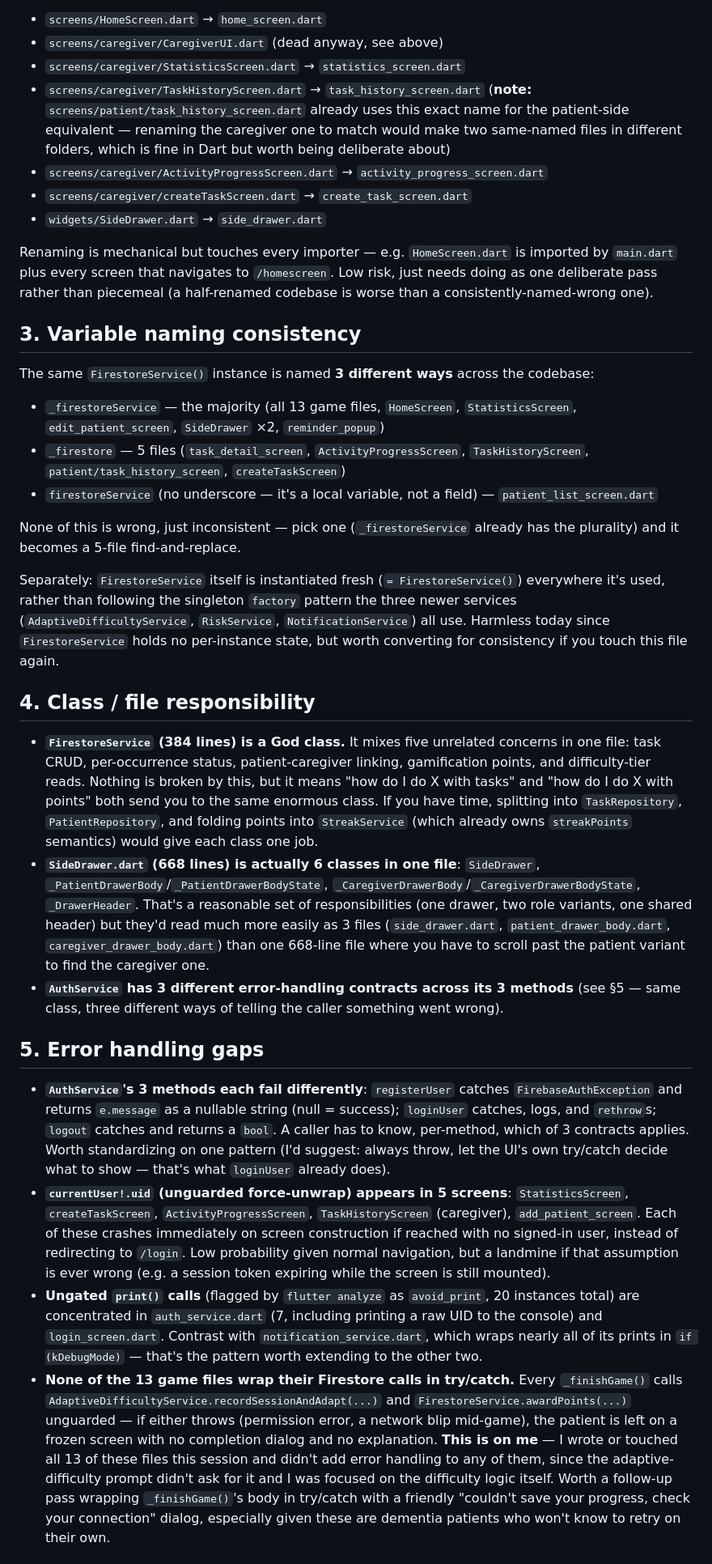
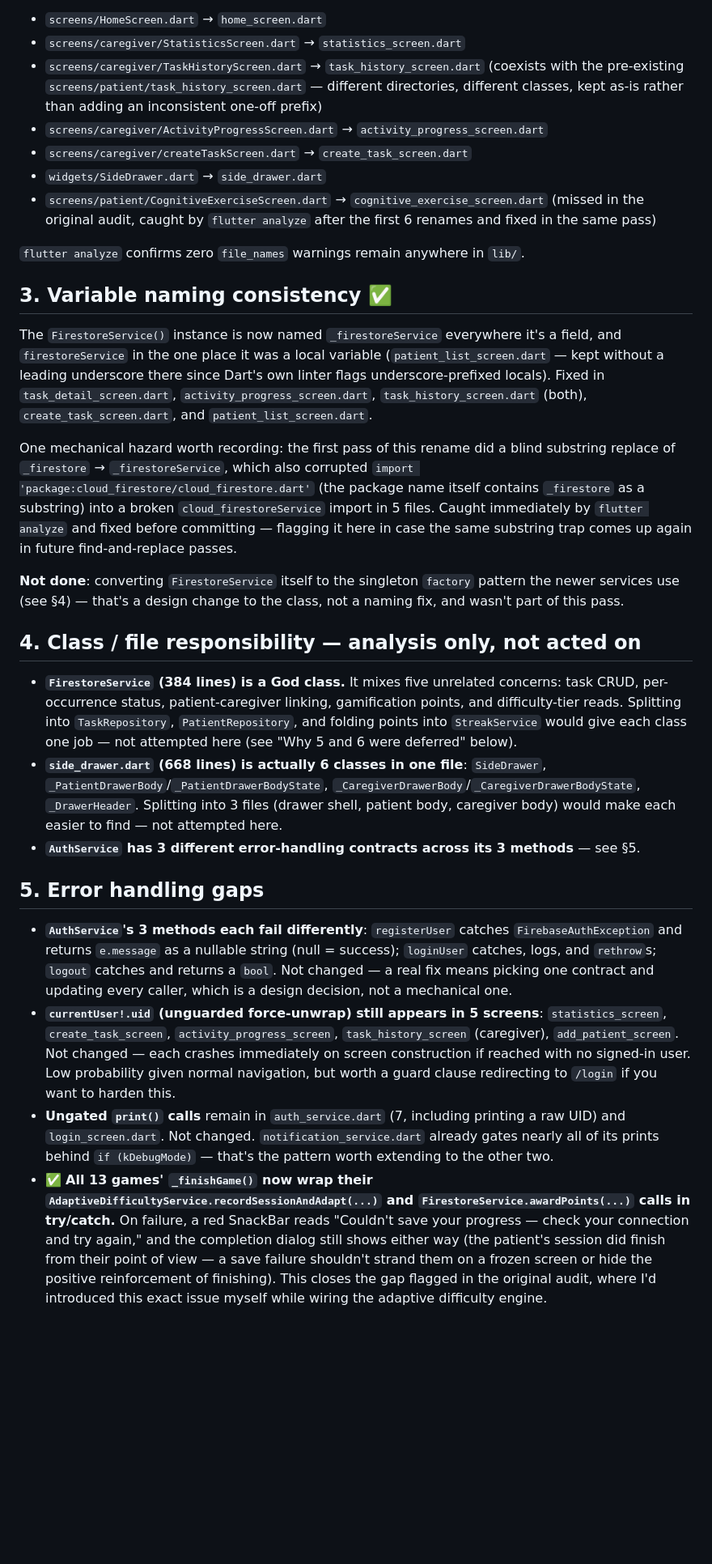
Before and after one commit to angelyong/Cognitive-and-Daily-Assistance-Application-for-Dementia-Patients-with-Gamification, a Markdown page: CODEBASE_CLEANUP.md, the part around one of its changes. Shown at 81% size. Rendered like a GitHub page; blank space fills up the shorter version.

```diff
--- a/CODEBASE_CLEANUP.md
+++ b/CODEBASE_CLEANUP.md
@@ -29,35 +43,32 @@ Dart convention is `lower_case_with_underscores.dart` — `flutter analyze` alre
 
 - `screens/HomeScreen.dart` → `home_screen.dart`
-- `screens/caregiver/CaregiverUI.dart` (dead anyway, see above)
 - `screens/caregiver/StatisticsScreen.dart` → `statistics_screen.dart`
-- `screens/caregiver/TaskHistoryScreen.dart` → `task_history_screen.dart` (**note:** `screens/patient/task_history_screen.dart` already uses this exact name for the patient-side equivalent — renaming the caregiver one to match would make two same-named files in different folders, which is fine in Dart but worth being deliberate about)
+- `screens/caregiver/TaskHistoryScreen.dart` → `task_history_screen.dart` (coexists with the pre-existing `screens/patient/task_history_screen.dart` — different directories, different classes, kept as-is rather than adding an inconsistent one-off prefix)
 - `screens/caregiver/ActivityProgressScreen.dart` → `activity_progress_screen.dart`
 - `screens/caregiver/createTaskScreen.dart` → `create_task_screen.dart`
 - `widgets/SideDrawer.dart` → `side_drawer.dart`
+- `screens/patient/CognitiveExerciseScreen.dart` → `cognitive_exercise_screen.dart` (missed in the original audit, caught by `flutter analyze` after the first 6 renames and fixed in the same pass)
 
-Renaming is mechanical but touches every importer — e.g. `HomeScreen.dart` is imported by `main.dart` plus every screen that navigates to `/homescreen`. Low risk, just needs doing as one deliberate pass rather than piecemeal (a half-renamed codebase is worse than a consistently-named-wrong one).
+`flutter analyze` confirms zero `file_names` warnings remain anywhere in `lib/`.
 
-## 3. Variable naming consistency
+## 3. Variable naming consistency ✅
 
-The same `FirestoreService()` instance is named **3 different ways** across the codebase:
-- `_firestoreService` — the majority (all 13 game files, `HomeScreen`, `StatisticsScreen`, `edit_patient_screen`, `SideDrawer` ×2, `reminder_popup`)
-- `_firestore` — 5 files (`task_detail_screen`, `ActivityProgressScreen`, `TaskHistoryScreen`, `patient/task_history_screen`, `createTaskScreen`)
-- `firestoreService` (no underscore — it's a local variable, not a field) — `patient_list_screen.dart`
+The `FirestoreService()` instance is now named `_firestoreService` everywhere it's a field, and `firestoreService` in the one place it was a local variable (`patient_list_screen.dart` — kept without a leading underscore there since Dart's own linter flags underscore-prefixed locals). Fixed in `task_detail_screen.dart`, `activity_progress_screen.dart`, `task_history_screen.dart` (both), `create_task_screen.dart`, and `patient_list_screen.dart`.
 
-None of this is wrong, just inconsistent — pick one (`_firestoreService` already has the plurality) and it becomes a 5-file find-and-replace.
+One mechanical hazard worth recording: the first pass of this rename did a blind substring replace of `_firestore` → `_firestoreService`, which also corrupted `import 'package:cloud_firestore/cloud_firestore.dart'` (the package name itself contains `_firestore` as a substring) into a broken `cloud_firestoreService` import in 5 files. Caught immediately by `flutter analyze` and fixed before committing — flagging it here in case the same substring trap comes up again in future find-and-replace passes.
 
-Separately: `FirestoreService` itself is instantiated fresh (`= FirestoreService()`) everywhere it's used, rather than following the singleton `factory` pattern the three newer services (`AdaptiveDifficultyService`, `RiskService`, `NotificationService`) all use. Harmless today since `FirestoreService` holds no per-instance state, but worth converting for consistency if you touch this file again.
+**Not done**: converting `FirestoreService` itself to the singleton `factory` pattern the newer services use (see §4) — that's a design change to the class, not a naming fix, and wasn't part of this pass.
 
-## 4. Class / file responsibility
+## 4. Class / file responsibility — analysis only, not acted on
 
-- **`FirestoreService` (384 lines) is a God class.** It mixes five unrelated concerns in one file: task CRUD, per-occurrence status, patient-caregiver linking, gamification points, and difficulty-tier reads. Nothing is broken by this, but it means "how do I do X with tasks" and "how do I do X with points" both send you to the same enormous class. If you have time, splitting into `TaskRepository`, `PatientRepository`, and folding points into `StreakService` (which already owns `streakPoints` semantics) would give each class one job.
-- **`SideDrawer.dart` (668 lines) is actually 6 classes in one file**: `SideDrawer`, `_PatientDrawerBody`/`_PatientDrawerBodyState`, `_CaregiverDrawerBody`/`_CaregiverDrawerBodyState`, `_DrawerHeader`. That's a reasonable set of responsibilities (one drawer, two role variants, one shared header) but they'd read much more easily as 3 files (`side_drawer.dart`, `patient_drawer_body.dart`, `caregiver_drawer_body.dart`) than one 668-line file where you have to scroll past the patient variant to find the caregiver one.
-- **`AuthService` has 3 different error-handling contracts across its 3 methods** (see §5 — same class, three different ways of telling the caller something went wrong).
+- **`FirestoreService` (384 lines) is a God class.** It mixes five unrelated concerns: task CRUD, per-occurrence status, patient-caregiver linking, gamification points, and difficulty-tier reads. Splitting into `TaskRepository`, `PatientRepository`, and folding points into `StreakService` would give each class one job — not attempted here (see "Why 5 and 6 were deferred" below).
+- **`side_drawer.dart` (668 lines) is actually 6 classes in one file**: `SideDrawer`, `_PatientDrawerBody`/`_PatientDrawerBodyState`, `_CaregiverDrawerBody`/`_CaregiverDrawerBodyState`, `_DrawerHeader`. Splitting into 3 files (drawer shell, patient body, caregiver body) would make each easier to find — not attempted here.
+- **`AuthService` has 3 different error-handling contracts across its 3 methods** — see §5.
 
 ## 5. Error handling gaps
 
-- **`AuthService`'s 3 methods each fail differently**: `registerUser` catches `FirebaseAuthException` and returns `e.message` as a nullable string (null = success); `loginUser` catches, logs, and `rethrow`s; `logout` catches and returns a `bool`. A caller has to know, per-method, which of 3 contracts applies. Worth standardizing on one pattern (I'd suggest: always throw, let the UI's own try/catch decide what to show — that's what `loginUser` already does).
-- **`currentUser!.uid` (unguarded force-unwrap) appears in 5 screens**: `StatisticsScreen`, `createTaskScreen`, `ActivityProgressScreen`, `TaskHistoryScreen` (caregiver), `add_patient_screen`. Each of these crashes immediately on screen construction if reached with no signed-in user, instead of redirecting to `/login`. Low probability given normal navigation, but a landmine if that assumption is ever wrong (e.g. a session token expiring while the screen is still mounted).
-- **Ungated `print()` calls** (flagged by `flutter analyze` as `avoid_print`, 20 instances total) are concentrated in `auth_service.dart` (7, including printing a raw UID to the console) and `login_screen.dart`. Contrast with `notification_service.dart`, which wraps nearly all of its prints in `if (kDebugMode)` — that's the pattern worth extending to the other two.
-- **None of the 13 game files wrap their Firestore calls in try/catch.** Every `_finishGame()` calls `AdaptiveDifficultyService.recordSessionAndAdapt(...)` and `FirestoreService.awardPoints(...)` unguarded — if either throws (permission error, a network blip mid-game), the patient is left on a frozen screen with no completion dialog and no explanation. **This is on me** — I wrote or touched all 13 of these files this session and didn't add error handling to any of them, since the adaptive-difficulty prompt didn't ask for it and I was focused on the difficulty logic itself. Worth a follow-up pass wrapping `_finishGame()`'s body in try/catch with a friendly "couldn't save your progress, check your connection" dialog, especially given these are dementia patients who won't know to retry on their own.
+- **`AuthService`'s 3 methods each fail differently**: `registerUser` catches `FirebaseAuthException` and returns `e.message` as a nullable string (null = success); `loginUser` catches, logs, and `rethrow`s; `logout` catches and returns a `bool`. Not changed — a real fix means picking one contract and updating every caller, which is a design decision, not a mechanical one.
+- **`currentUser!.uid` (unguarded force-unwrap) still appears in 5 screens**: `statistics_screen`, `create_task_screen`, `activity_progress_screen`, `task_history_screen` (caregiver), `add_patient_screen`. Not changed — each crashes immediately on screen construction if reached with no signed-in user. Low probability given normal navigation, but worth a guard clause redirecting to `/login` if you want to harden this.
+- **Ungated `print()` calls** remain in `auth_service.dart` (7, including printing a raw UID) and `login_screen.dart`. Not changed. `notification_service.dart` already gates nearly all of its prints behind `if (kDebugMode)` — that's the pattern worth extending to the other two.
+- ✅ **All 13 games' `_finishGame()` now wrap their `AdaptiveDifficultyService.recordSessionAndAdapt(...)` and `FirestoreService.awardPoints(...)` calls in try/catch.** On failure, a red SnackBar reads "Couldn't save your progress — check your connection and try again," and the completion dialog still shows either way (the patient's session did finish from their point of view — a save failure shouldn't strand them on a frozen screen or hide the positive reinforcement of finishing). This closes the gap flagged in the original audit, where I'd introduced this exact issue myself while wiring the adaptive difficulty engine.
 
```
Also changed, not shown: other parts of CODEBASE_CLEANUP.md (+42 -30 lines).
